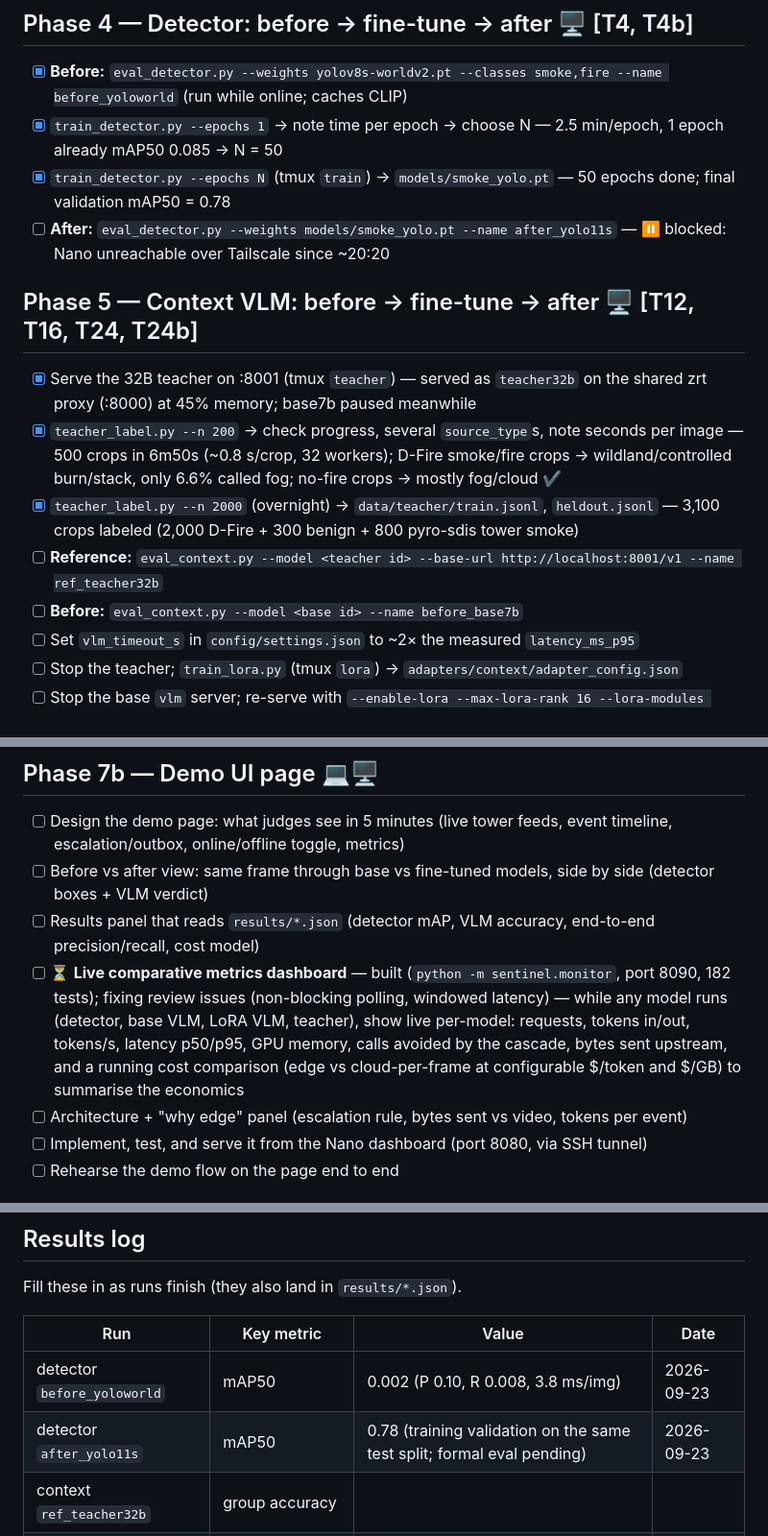
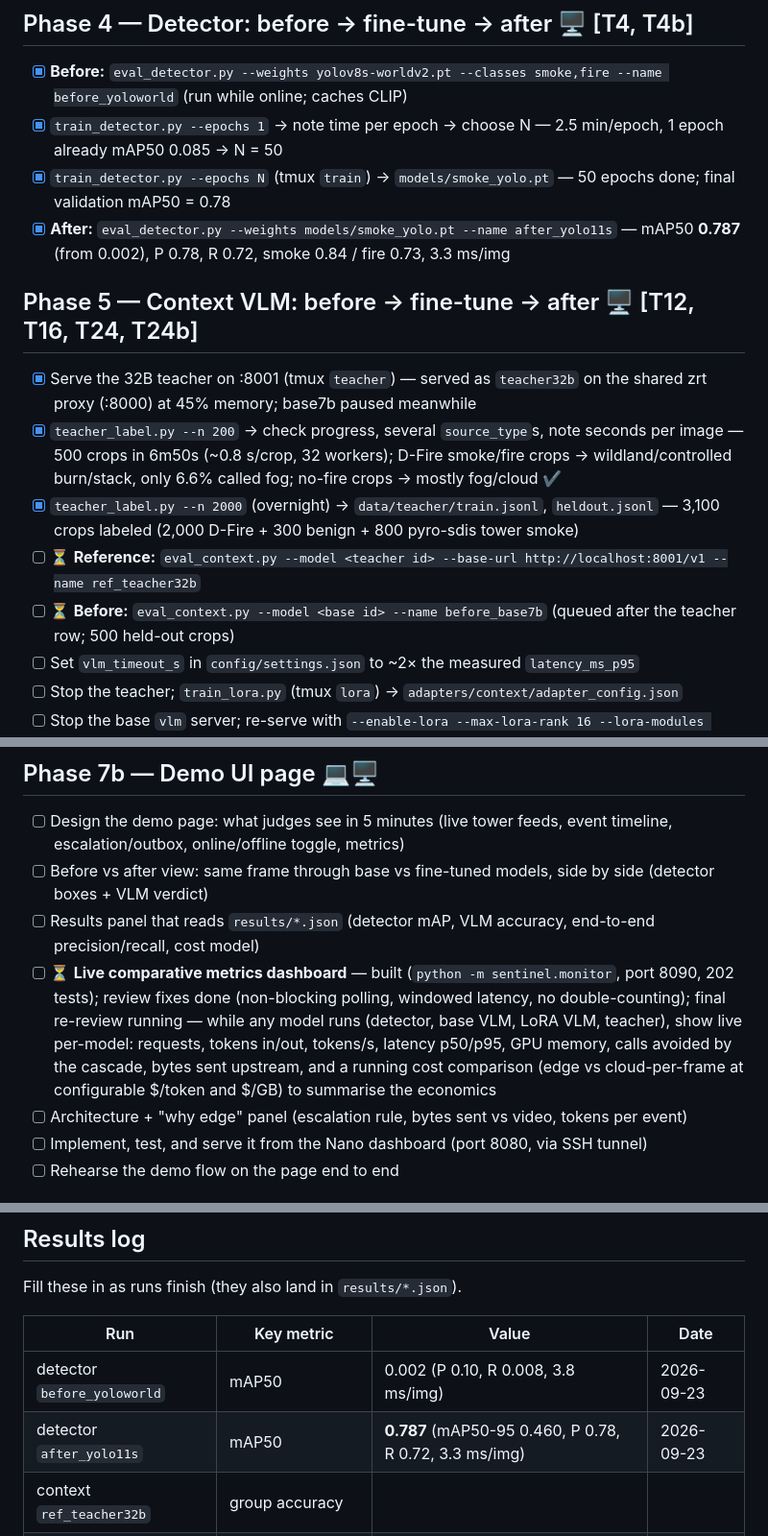
Before and after one commit to IamSavitha/wildfire-edge-sentinel-hp-sjsu-hack, a Markdown page: docs/PROGRESS.md, 3 parts joined by grey strips. Shown at 96% size. GitHub-like rendering.

Commit message:
docs: progress update

```diff
--- a/docs/PROGRESS.md
+++ b/docs/PROGRESS.md
@@ -55,15 +55,15 @@ Tick a box (`- [x]`) when a step is done. Steps are in the order to run them. Co
 - [x] **Before:** `eval_detector.py --weights yolov8s-worldv2.pt --classes smoke,fire --name before_yoloworld` (run while online; caches CLIP)
 - [x] `train_detector.py --epochs 1` → note time per epoch → choose N — 2.5 min/epoch, 1 epoch already mAP50 0.085 → N = 50
 - [x] `train_detector.py --epochs N` (tmux `train`) → `models/smoke_yolo.pt` — 50 epochs done; final validation mAP50 = 0.78
-- [ ] **After:** `eval_detector.py --weights models/smoke_yolo.pt --name after_yolo11s` — ⏸ blocked: Nano unreachable over Tailscale since ~20:20
+- [x] **After:** `eval_detector.py --weights models/smoke_yolo.pt --name after_yolo11s` — mAP50 **0.787** (from 0.002), P 0.78, R 0.72, smoke 0.84 / fire 0.73, 3.3 ms/img
 
 ## Phase 5 — Context VLM: before → fine-tune → after 🖥️ [T12, T16, T24, T24b]
 
 - [x] Serve the 32B teacher on :8001 (tmux `teacher`) — served as `teacher32b` on the shared zrt proxy (:8000) at 45% memory; base7b paused meanwhile
 - [x] `teacher_label.py --n 200` → check progress, several `source_type`s, note seconds per image — 500 crops in 6m50s (~0.8 s/crop, 32 workers); D-Fire smoke/fire crops → wildland/controlled burn/stack, only 6.6% called fog; no-fire crops → mostly fog/cloud ✔
 - [x] `teacher_label.py --n 2000` (overnight) → `data/teacher/train.jsonl`, `heldout.jsonl` — 3,100 crops labeled (2,000 D-Fire + 300 benign + 800 pyro-sdis tower smoke)
-- [ ] **Reference:** `eval_context.py --model <teacher id> --base-url http://localhost:8001/v1 --name ref_teacher32b`
-- [ ] **Before:** `eval_context.py --model <base id> --name before_base7b`
+- [ ] ⏳ **Reference:** `eval_context.py --model <teacher id> --base-url http://localhost:8001/v1 --name ref_teacher32b`
+- [ ] ⏳ **Before:** `eval_context.py --model <base id> --name before_base7b` (queued after the teacher row; 500 held-out crops)
 - [ ] Set `vlm_timeout_s` in `config/settings.json` to ~2× the measured `latency_ms_p95`
 - [ ] Stop the teacher; `train_lora.py` (tmux `lora`) → `adapters/context/adapter_config.json`
 - [ ] Stop the base `vlm` server; re-serve with `--enable-lora --max-lora-rank 16 --lora-modules context=$HOME/sentinel/adapters/context`
@@ -100,7 +100,7 @@ Tick a box (`- [x]`) when a step is done. Steps are in the order to run them. Co
 - [ ] Design the demo page: what judges see in 5 minutes (live tower feeds, event timeline, escalation/outbox, online/offline toggle, metrics)
 - [ ] Before vs after view: same frame through base vs fine-tuned models, side by side (detector boxes + VLM verdict)
 - [ ] Results panel that reads `results/*.json` (detector mAP, VLM accuracy, end-to-end precision/recall, cost model)
-- [ ] ⏳ **Live comparative metrics dashboard** — built (`python -m sentinel.monitor`, port 8090, 182 tests); fixing review issues (non-blocking polling, windowed latency) — while any model runs (detector, base VLM, LoRA VLM, teacher), show live per-model: requests, tokens in/out, tokens/s, latency p50/p95, GPU memory, calls avoided by the cascade, bytes sent upstream, and a running cost comparison (edge vs cloud-per-frame at configurable $/token and $/GB) to summarise the economics
+- [ ] ⏳ **Live comparative metrics dashboard** — built (`python -m sentinel.monitor`, port 8090, 202 tests); review fixes done (non-blocking polling, windowed latency, no double-counting); final re-review running — while any model runs (detector, base VLM, LoRA VLM, teacher), show live per-model: requests, tokens in/out, tokens/s, latency p50/p95, GPU memory, calls avoided by the cascade, bytes sent upstream, and a running cost comparison (edge vs cloud-per-frame at configurable $/token and $/GB) to summarise the economics
 - [ ] Architecture + "why edge" panel (escalation rule, bytes sent vs video, tokens per event)
 - [ ] Implement, test, and serve it from the Nano dashboard (port 8080, via SSH tunnel)
 - [ ] Rehearse the demo flow on the page end to end
@@ -125,7 +125,7 @@ Fill these in as runs finish (they also land in `results/*.json`).
 | Run | Key metric | Value | Date |
 |---|---|---|---|
 | detector `before_yoloworld` | mAP50 | 0.002 (P 0.10, R 0.008, 3.8 ms/img) | 2026-09-23 |
-| detector `after_yolo11s` | mAP50 | 0.78 (training validation on the same test split; formal eval pending) | 2026-09-23 |
+| detector `after_yolo11s` | mAP50 | **0.787** (mAP50-95 0.460, P 0.78, R 0.72, 3.3 ms/img) | 2026-09-23 |
 | context `ref_teacher32b` | group accuracy | | |
 | context `before_base7b` | group accuracy | | |
 | context `after_lora7b` | group accuracy | | |
```
Also changed, not shown: other parts of docs/PROGRESS.md (+2 -2 lines).
